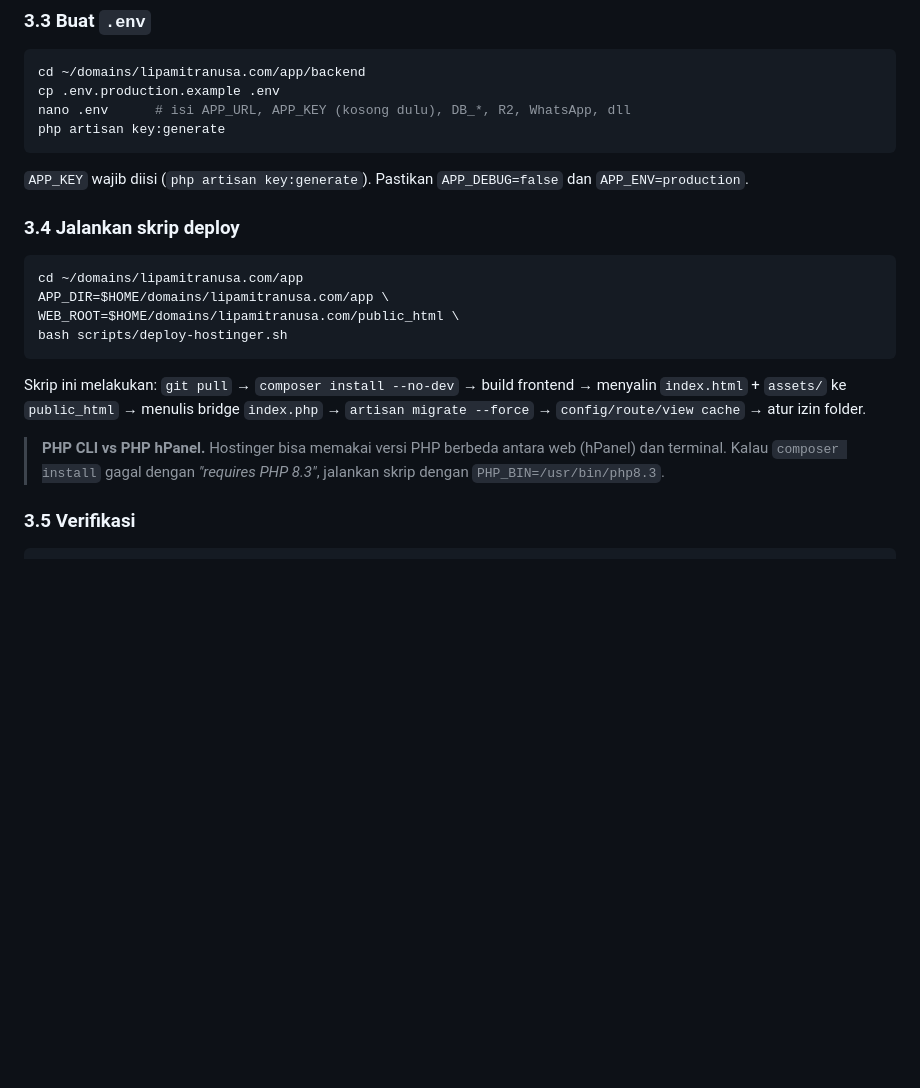
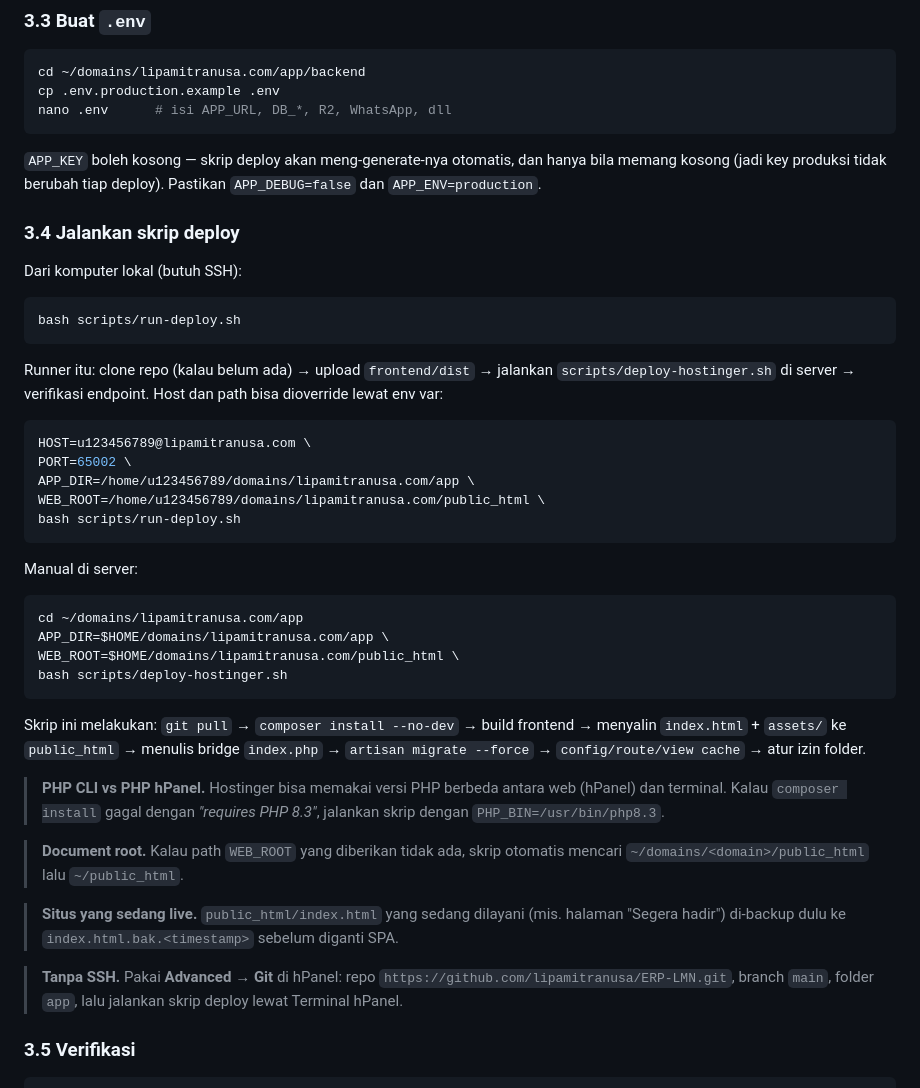
Before and after one commit to lipamitranusa/ERP-LMN, a Markdown page: docs/deployment-hostinger.md, the part around one of its changes. Rendered like a GitHub page; blank space fills up the shorter version.

````diff
--- a/docs/deployment-hostinger.md
+++ b/docs/deployment-hostinger.md
@@ -112,14 +112,34 @@ export PATH="$HOME/bin:$PATH"
 ```sh
 cd ~/domains/lipamitranusa.com/app/backend
 cp .env.production.example .env
-nano .env      # isi APP_URL, APP_KEY (kosong dulu), DB_*, R2, WhatsApp, dll
-php artisan key:generate
+nano .env      # isi APP_URL, DB_*, R2, WhatsApp, dll
 ```
 
-`APP_KEY` wajib diisi (`php artisan key:generate`). Pastikan `APP_DEBUG=false`
-dan `APP_ENV=production`.
+`APP_KEY` boleh kosong — skrip deploy akan meng-generate-nya otomatis, dan
+hanya bila memang kosong (jadi key produksi tidak berubah tiap deploy).
+Pastikan `APP_DEBUG=false` dan `APP_ENV=production`.
 
 ### 3.4 Jalankan skrip deploy
+
+Dari komputer lokal (butuh SSH):
+
+```sh
+bash scripts/run-deploy.sh
+```
+
+Runner itu: clone repo (kalau belum ada) → upload `frontend/dist` → jalankan
+`scripts/deploy-hostinger.sh` di server → verifikasi endpoint. Host dan path
+bisa dioverride lewat env var:
+
+```sh
+HOST=u123456789@lipamitranusa.com \
+PORT=65002 \
+APP_DIR=/home/u123456789/domains/lipamitranusa.com/app \
+WEB_ROOT=/home/u123456789/domains/lipamitranusa.com/public_html \
+bash scripts/run-deploy.sh
+```
+
+Manual di server:
 
 ```sh
 cd ~/domains/lipamitranusa.com/app
@@ -136,6 +156,17 @@ izin folder.
 > **PHP CLI vs PHP hPanel.** Hostinger bisa memakai versi PHP berbeda antara
 > web (hPanel) dan terminal. Kalau `composer install` gagal dengan
 > *"requires PHP 8.3"*, jalankan skrip dengan `PHP_BIN=/usr/bin/php8.3`.
+
+> **Document root.** Kalau path `WEB_ROOT` yang diberikan tidak ada, skrip
+> otomatis mencari `~/domains/<domain>/public_html` lalu `~/public_html`.
+
+> **Situs yang sedang live.** `public_html/index.html` yang sedang dilayani
+> (mis. halaman "Segera hadir") di-backup dulu ke
+> `index.html.bak.<timestamp>` sebelum diganti SPA.
+
+> **Tanpa SSH.** Pakai **Advanced → Git** di hPanel: repo
+> `https://github.com/lipamitranusa/ERP-LMN.git`, branch `main`, folder `app`,
+> lalu jalankan skrip deploy lewat Terminal hPanel.
 
 ### 3.5 Verifikasi
 
````
Also changed, not shown: other parts of docs/deployment-hostinger.md (+29 -6 lines).
